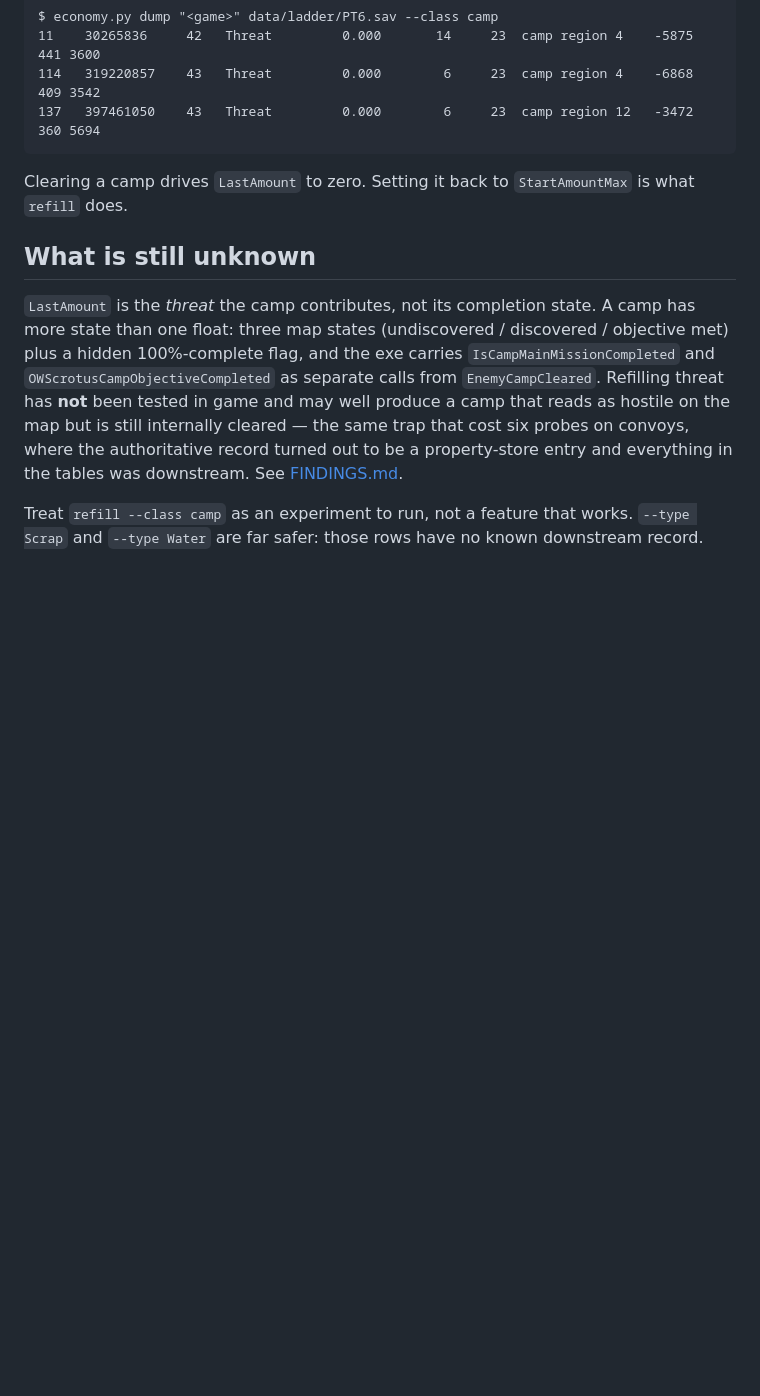
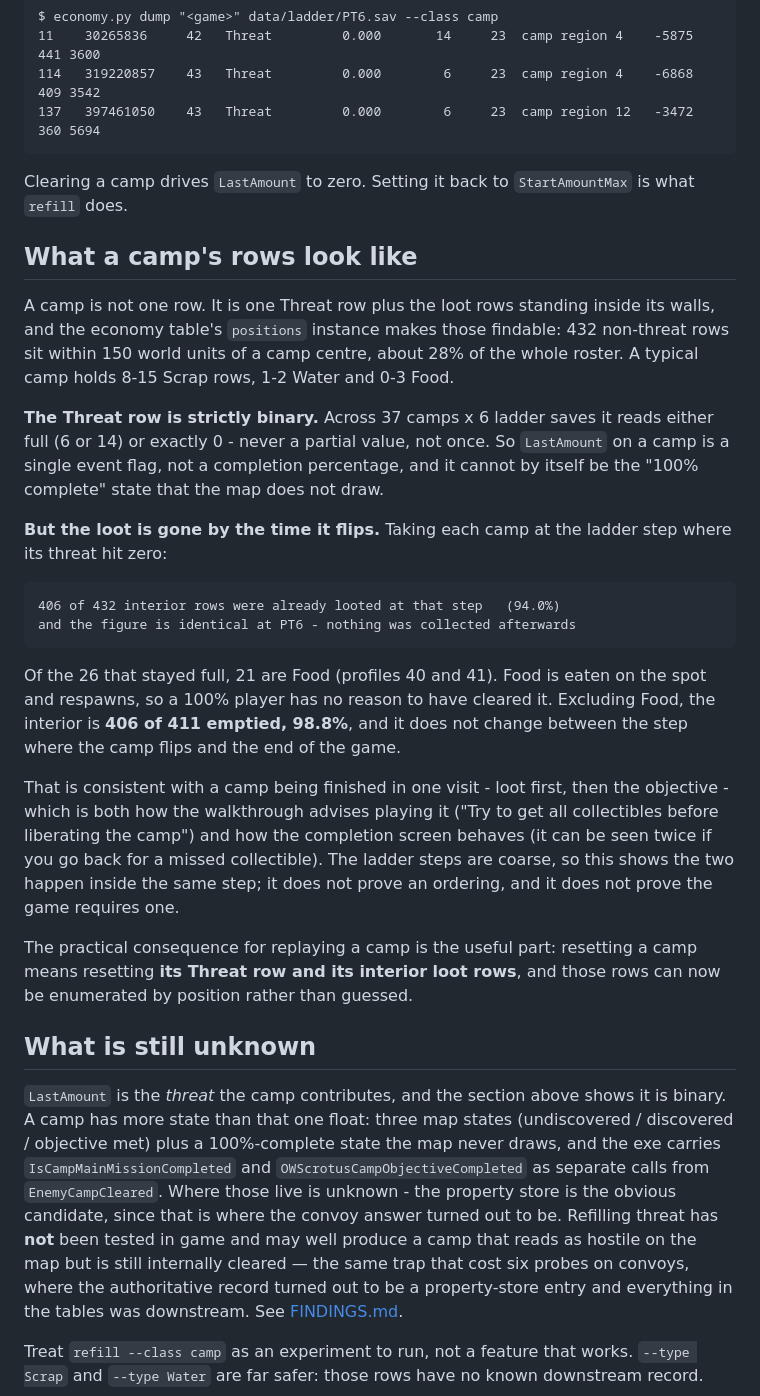
Before and after one commit to Rick-Thompson/MadMax_Savegame_Editor_Project, a Markdown page: docs/ECONOMY.md, the part around the change. GitHub-like rendering; blank space fills up the shorter version.

Commit message:
docs: what a camp's rows look like, and that camp threat is binary
Camp Threat rows never hold a partial value - across 37 camps x 6 ladder saves
they read either full (6 or 14) or exactly 0. So LastAmount on a camp is a
single event flag, not a completion percentage, and cannot itself be the 100%
state the map does not draw.

Using the positions instance, 432 non-threat rows sit within 150 world units of
a camp centre (28% of the roster). At the ladder step where each camp's threat
hits zero, 406 of those 432 were already looted (94%), and the figure is
identical at PT6 - nothing collected afterwards. 21 of the 26 stragglers are
Food, which is eaten on the spot and respawns; excluding it the interior is
406/411 = 98.8% emptied.

Consistent with a camp being finished in one visit, loot then objective. The
ladder steps are coarse so this shows co-occurrence within a step, not an
ordering. The useful part is that resetting a camp means resetting its Threat
row plus its interior loot rows, and those can now be enumerated by position
instead of guessed.

Co-Authored-By: Claude Opus 5 <noreply@anthropic.com>
Claude-Session: https://claude.ai/code/session_015sDN8xb6SaxjUL21WQ4Nn3

````diff
--- a/docs/ECONOMY.md
+++ b/docs/ECONOMY.md
@@ -148,13 +148,51 @@ $ economy.py dump "<game>" data/ladder/PT6.sav --class camp
 Clearing a camp drives `LastAmount` to zero. Setting it back to `StartAmountMax`
 is what `refill` does.
 
+## What a camp's rows look like
+
+A camp is not one row. It is one Threat row plus the loot rows standing inside
+its walls, and the economy table's `positions` instance makes those findable:
+432 non-threat rows sit within 150 world units of a camp centre, about 28% of
+the whole roster. A typical camp holds 8-15 Scrap rows, 1-2 Water and 0-3 Food.
+
+**The Threat row is strictly binary.** Across 37 camps x 6 ladder saves it reads
+either full (6 or 14) or exactly 0 - never a partial value, not once. So
+`LastAmount` on a camp is a single event flag, not a completion percentage, and
+it cannot by itself be the "100% complete" state that the map does not draw.
+
+**But the loot is gone by the time it flips.** Taking each camp at the ladder
+step where its threat hit zero:
+
+```
+406 of 432 interior rows were already looted at that step   (94.0%)
+and the figure is identical at PT6 - nothing was collected afterwards
+```
+
+Of the 26 that stayed full, 21 are Food (profiles 40 and 41). Food is eaten on
+the spot and respawns, so a 100% player has no reason to have cleared it.
+Excluding Food, the interior is **406 of 411 emptied, 98.8%**, and it does not
+change between the step where the camp flips and the end of the game.
+
+That is consistent with a camp being finished in one visit - loot first, then
+the objective - which is both how the walkthrough advises playing it ("Try to
+get all collectibles before liberating the camp") and how the completion screen
+behaves (it can be seen twice if you go back for a missed collectible). The
+ladder steps are coarse, so this shows the two happen inside the same step; it
+does not prove an ordering, and it does not prove the game requires one.
+
+The practical consequence for replaying a camp is the useful part: resetting a
+camp means resetting **its Threat row and its interior loot rows**, and those
+rows can now be enumerated by position rather than guessed.
+
 ## What is still unknown
 
-`LastAmount` is the *threat* the camp contributes, not its completion state. A
-camp has more state than one float: three map states (undiscovered / discovered
-/ objective met) plus a hidden 100%-complete flag, and the exe carries
-`IsCampMainMissionCompleted` and `OWScrotusCampObjectiveCompleted` as separate
-calls from `EnemyCampCleared`. Refilling threat has **not** been tested in game
+`LastAmount` is the *threat* the camp contributes, and the section above shows
+it is binary. A camp has more state than that one float: three map states
+(undiscovered / discovered / objective met) plus a 100%-complete state the map
+never draws, and the exe carries `IsCampMainMissionCompleted` and
+`OWScrotusCampObjectiveCompleted` as separate calls from `EnemyCampCleared`.
+Where those live is unknown - the property store is the obvious candidate, since
+that is where the convoy answer turned out to be. Refilling threat has **not** been tested in game
 and may well produce a camp that reads as hostile on the map but is still
 internally cleared — the same trap that cost six probes on convoys, where the
 authoritative record turned out to be a property-store entry and everything in
````
